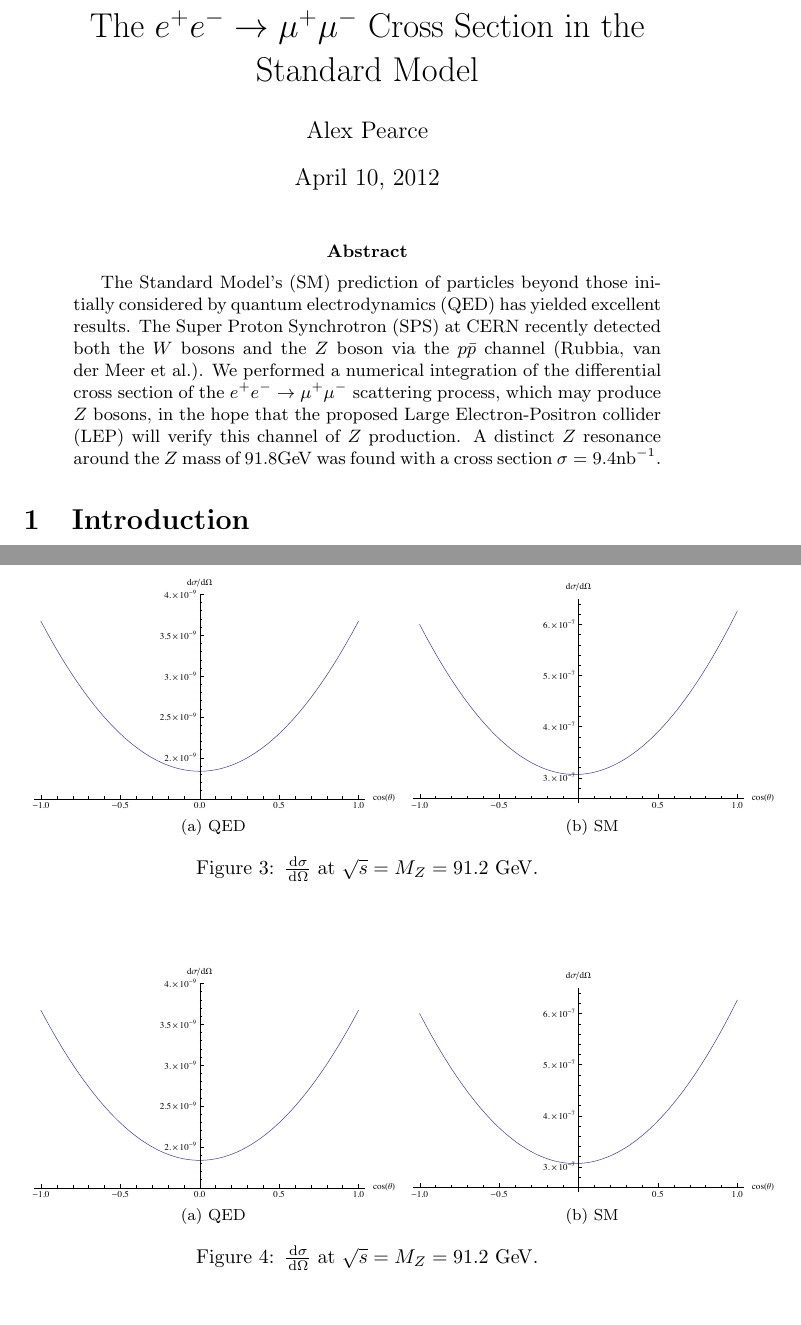
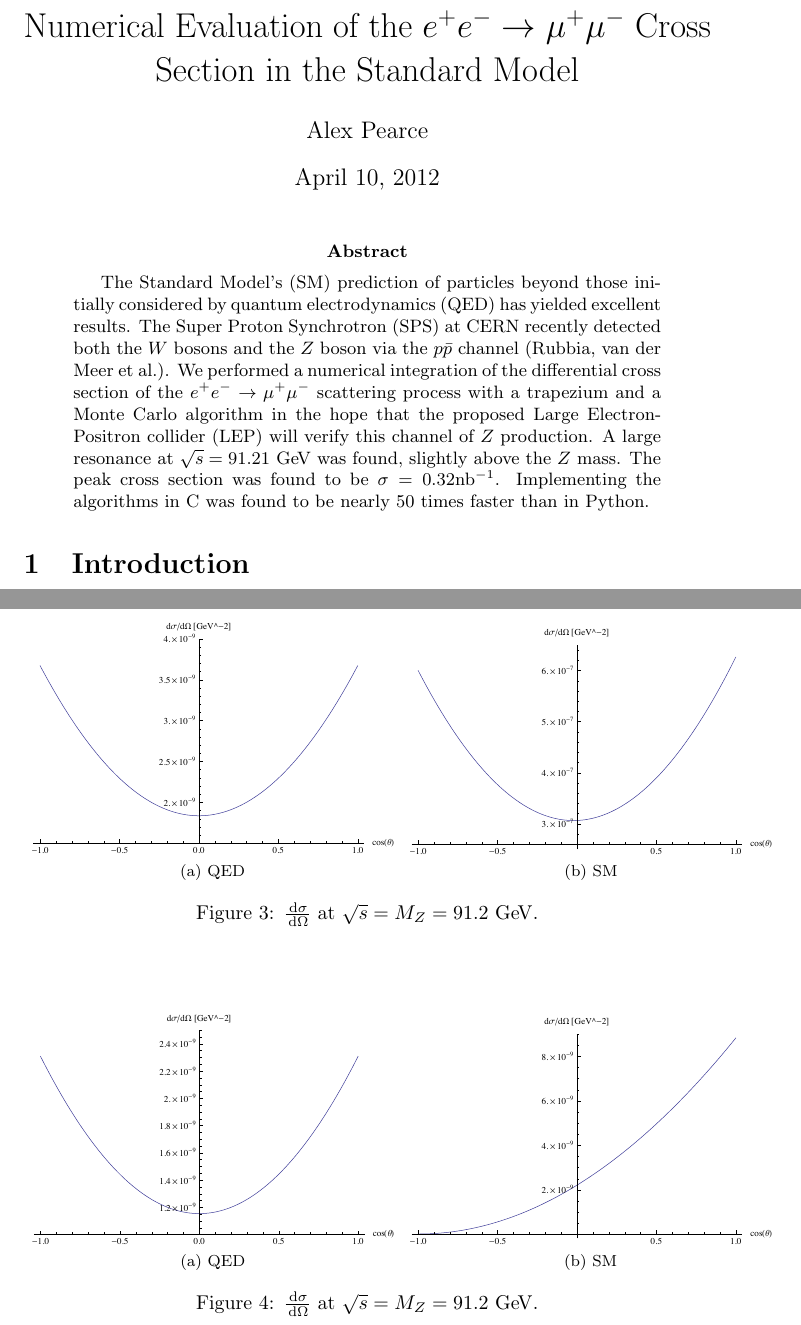
Before and after one commit to alexpearce/eeuu-scattering, a LaTeX paper (report/Report.tex): two parts of pages 1 and 8 of 13, joined at a grey line, cut so that both start at the same text. Compiled offline with pdfLaTeX; a LaTeX package or settings file that is missing is left out.

Commit message:
Better abstract, with results. Include labels and units on all figures.

```diff
--- a/report/Report.tex
+++ b/report/Report.tex
@@ -20,14 +20,14 @@
 
 \begin{document}
 
-\title{The $\ee \to \mumu$ Cross Section in the Standard Model}
+\title{Numerical Evaluation of the $\ee \to \mumu$ Cross Section in the Standard Model}
 \author{Alex Pearce}
 \date{\today}
 \maketitle
 
 
 \begin{abstract}
-The Standard Model's (SM) prediction of particles beyond those initially considered by quantum electrodynamics (QED) has yielded excellent results. The Super Proton Synchrotron (SPS) at CERN recently detected both the $\Wboson$ bosons and the $\Zzero$ boson via the $\antibar{p}$ channel (Rubbia, van der Meer et al.). We performed a numerical integration of the differential cross section of the $\ee \to \mumu$ scattering process, which may produce $\Zzero$ bosons, in the hope that the proposed Large Electron-Positron collider (LEP) will verify this channel of $\Zzero$ production. A distinct $\Zzero$ resonance around the $\Zzero$ mass of 91.8\GeV was found with a cross section $\sigma=9.4\inb$.
+The Standard Model's (SM) prediction of particles beyond those initially considered by quantum electrodynamics (QED) has yielded excellent results. The Super Proton Synchrotron (SPS) at CERN recently detected both the $\Wboson$ bosons and the $\Zzero$ boson via the $\antibar{p}$ channel (Rubbia, van der Meer et al.). We performed a numerical integration of the differential cross section of the $\ee \to \mumu$ scattering process with a trapezium and a Monte Carlo algorithm in the hope that the proposed Large Electron-Positron collider (LEP) will verify this channel of $\Zzero$ production. A large resonance at $\sqrt{s}=91.21\GeV$ was found, slightly above the $\Zzero$ mass. The peak cross section was found to be $\sigma=0.32\inb$. Implementing the algorithms in C was found to be nearly 50 times faster than in Python.
 \end{abstract}
 
 
@@ -242,11 +242,11 @@ This subsection contains plottings of the QED differential cross section ($\gamm
 	\centering
 	\subfloat[QED]{
 		\label{fig:diffqedabove}
-		\includegraphics[scale=0.7]{qed_exact}
+		\includegraphics[scale=0.7]{qed_above}
 	}
 	\subfloat[SM]{
 		\label{fig:diffsmabove}
-		\includegraphics[scale=0.7]{sm_exact}
+		\includegraphics[scale=0.7]{sm_above}
 	}
 	\caption{$\frac{\d{\sigma}}{\d{\Omega}}$ at $\sqrt{s}=M_{\Zzero}=91.2\GeV$.}
 	\label{fig:diffabove}
```
Also changed, not shown: report/Report.pdf, report/figures/both_combined.pdf, report/figures/both_combined_focused.pdf, report/figures/both_gamma_gamma.pdf, report/figures/both_gamma_z.pdf, report/figures/diff_gamma_z.pdf, report/figures/qed_above.pdf, report/figures/qed_below.pdf, report/figures/qed_exact.pdf, report/figures/sm_above.pdf, report/figures/sm_below.pdf, report/figures/sm_exact.pdf, report/figures/trap_gamma_z.pdf, 1 other file.
